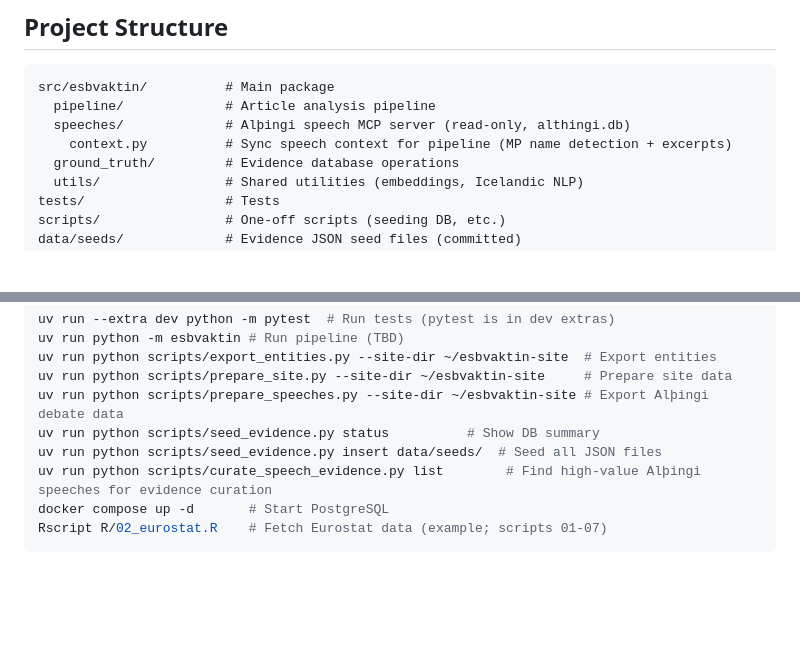
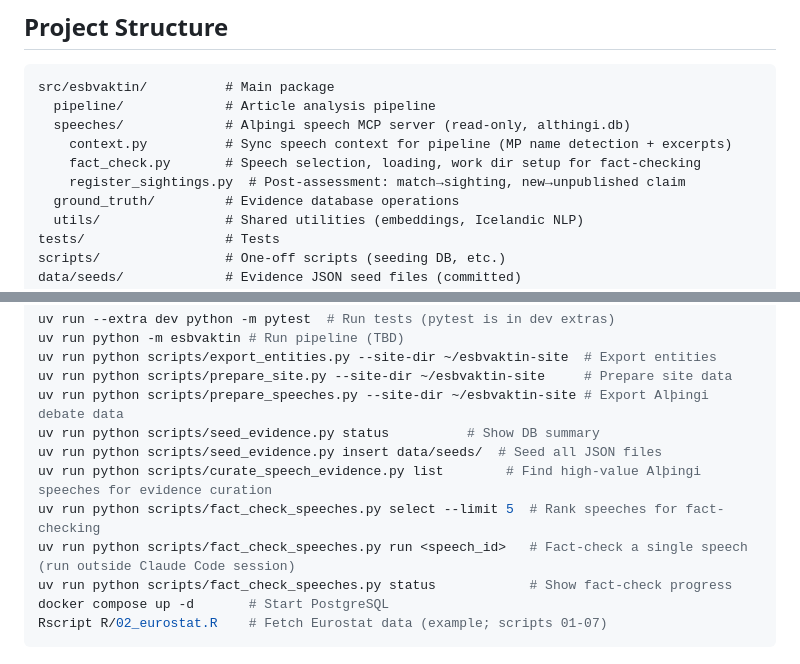
Before and after one commit to bgautijonsson/esbvaktin, a Markdown page: CLAUDE.md, 2 parts joined by grey strips. GitHub-like rendering; blank space fills up the shorter version.

Commit message:
Update CLAUDE.md with speech fact-checking commands and project structure
Co-Authored-By: Claude Opus 4.6 <noreply@anthropic.com>

````diff
--- a/CLAUDE.md
+++ b/CLAUDE.md
@@ -41,6 +41,8 @@ src/esbvaktin/          # Main package
   pipeline/             # Article analysis pipeline
   speeches/             # Alþingi speech MCP server (read-only, althingi.db)
     context.py          # Sync speech context for pipeline (MP name detection + excerpts)
+    fact_check.py       # Speech selection, loading, work dir setup for fact-checking
+    register_sightings.py  # Post-assessment: match→sighting, new→unpublished claim
   ground_truth/         # Evidence database operations
   utils/                # Shared utilities (embeddings, Icelandic NLP)
 tests/                  # Tests
@@ -77,6 +79,9 @@ uv run python scripts/prepare_speeches.py --site-dir ~/esbvaktin-site # Export A
 uv run python scripts/seed_evidence.py status          # Show DB summary
 uv run python scripts/seed_evidence.py insert data/seeds/  # Seed all JSON files
 uv run python scripts/curate_speech_evidence.py list        # Find high-value Alþingi speeches for evidence curation
+uv run python scripts/fact_check_speeches.py select --limit 5  # Rank speeches for fact-checking
+uv run python scripts/fact_check_speeches.py run <speech_id>   # Fact-check a single speech (run outside Claude Code session)
+uv run python scripts/fact_check_speeches.py status            # Show fact-check progress
 docker compose up -d       # Start PostgreSQL
 Rscript R/02_eurostat.R    # Fetch Eurostat data (example; scripts 01-07)
 ```
````
